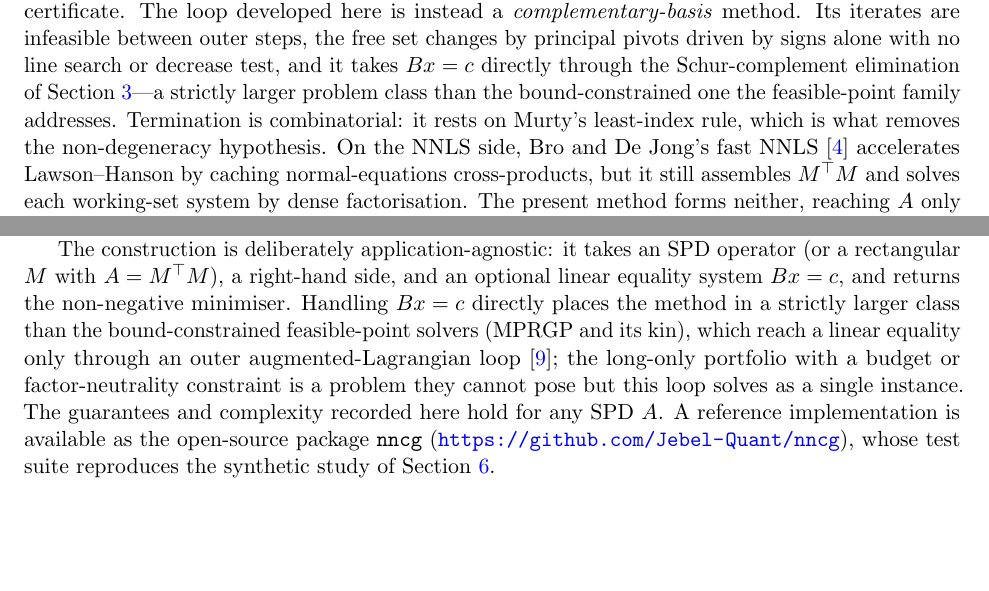
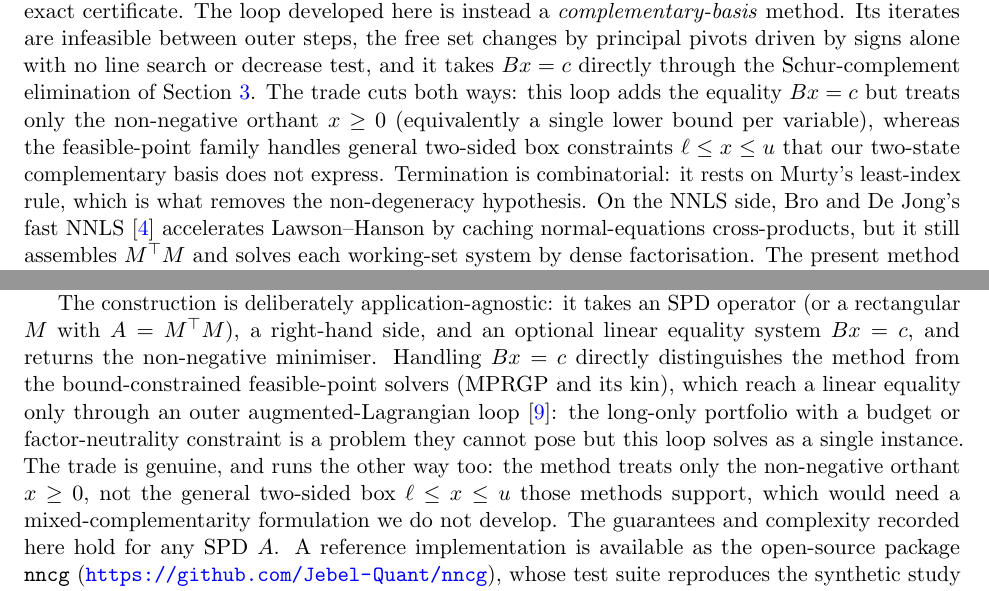
Before and after one commit to Jebel-Quant/mean_variance_solvers, a LaTeX paper (non_negative_cg/nncg_paper.tex, which reads non_negative_cg/sections/s1_introduction.tex, non_negative_cg/sections/s8_conclusions.tex): two parts of pages 3 and 21 of 24, joined at a grey line, cut so that both start at the same text, the shorter picture padded with empty space. Compiled offline with pdfLaTeX; a LaTeX package or settings file that is missing is left out.

Commit message:
nncg: admit the box-constraint limitation (only x>=0, not two-sided l<=x<=u)
Balance the equality-constraint advantage with the honest converse: correct the
"strictly larger class" phrasing, since the trade runs both ways. This loop adds
Bx=c but treats only the non-negative orthant x>=0 (a single lower bound),
whereas the feasible-point family (MPRGP and kin) handles general two-sided box
constraints l<=x<=u that the two-state complementary basis does not express.
Stated in §1 and the conclusions.

Co-Authored-By: Claude Opus 4.8 (1M context) <noreply@anthropic.com>

```diff
--- a/non_negative_cg/sections/s1_introduction.tex
+++ b/non_negative_cg/sections/s1_introduction.tex
@@ -103,8 +103,10 @@ extra level of iteration and of the exact certificate. The loop developed here i
 \emph{complementary-basis} method. Its iterates are infeasible between outer steps, the free
 set changes by principal pivots driven by signs alone with no line search or decrease test, and
 it takes $Bx = c$ directly through the Schur-complement elimination of
-Section~\ref{sec:reduction}---a strictly larger problem class than the bound-constrained one the
-feasible-point family addresses. Termination is combinatorial: it rests on Murty's least-index rule, which is what
+Section~\ref{sec:reduction}. The trade cuts both ways: this loop adds the equality $Bx = c$ but
+treats only the non-negative orthant $x \geq 0$ (equivalently a single lower bound per
+variable), whereas the feasible-point family handles general two-sided box constraints
+$\ell \leq x \leq u$ that our two-state complementary basis does not express. Termination is combinatorial: it rests on Murty's least-index rule, which is what
 removes the non-degeneracy hypothesis. On the NNLS side, Bro and De Jong's fast
 NNLS~\cite{brodejong1997} accelerates Lawson--Hanson by caching normal-equations
 cross-products, but it still assembles $M^\top M$ and solves each working-set system by dense
--- a/non_negative_cg/sections/s8_conclusions.tex
+++ b/non_negative_cg/sections/s8_conclusions.tex
@@ -16,11 +16,14 @@ licenses the termination proof.
 
 The construction is deliberately application-agnostic: it takes an SPD operator (or a
 rectangular $M$ with $A = M^\top M$), a right-hand side, and an optional linear equality
-system $Bx = c$, and returns the non-negative minimiser. Handling $Bx = c$ directly places the
-method in a strictly larger class than the bound-constrained feasible-point solvers (MPRGP and
-its kin), which reach a linear equality only through an outer augmented-Lagrangian
-loop~\cite{dostal2006smalbe}; the long-only portfolio with a budget or factor-neutrality
-constraint is a problem they cannot pose but this loop solves as a single instance. The
-guarantees and complexity recorded here hold for any SPD $A$. A reference implementation is available as the open-source package \texttt{nncg}
+system $Bx = c$, and returns the non-negative minimiser. Handling $Bx = c$ directly
+distinguishes the method from the bound-constrained feasible-point solvers (MPRGP and its kin),
+which reach a linear equality only through an outer augmented-Lagrangian
+loop~\cite{dostal2006smalbe}: the long-only portfolio with a budget or factor-neutrality
+constraint is a problem they cannot pose but this loop solves as a single instance. The trade
+is genuine, and runs the other way too: the method treats only the non-negative orthant
+$x \geq 0$, not the general two-sided box $\ell \leq x \leq u$ those methods support, which
+would need a mixed-complementarity formulation we do not develop. The guarantees and complexity
+recorded here hold for any SPD $A$. A reference implementation is available as the open-source package \texttt{nncg}
 (\url{https://github.com/Jebel-Quant/nncg}), whose test suite reproduces the synthetic study
 of Section~\ref{sec:results}.
```
